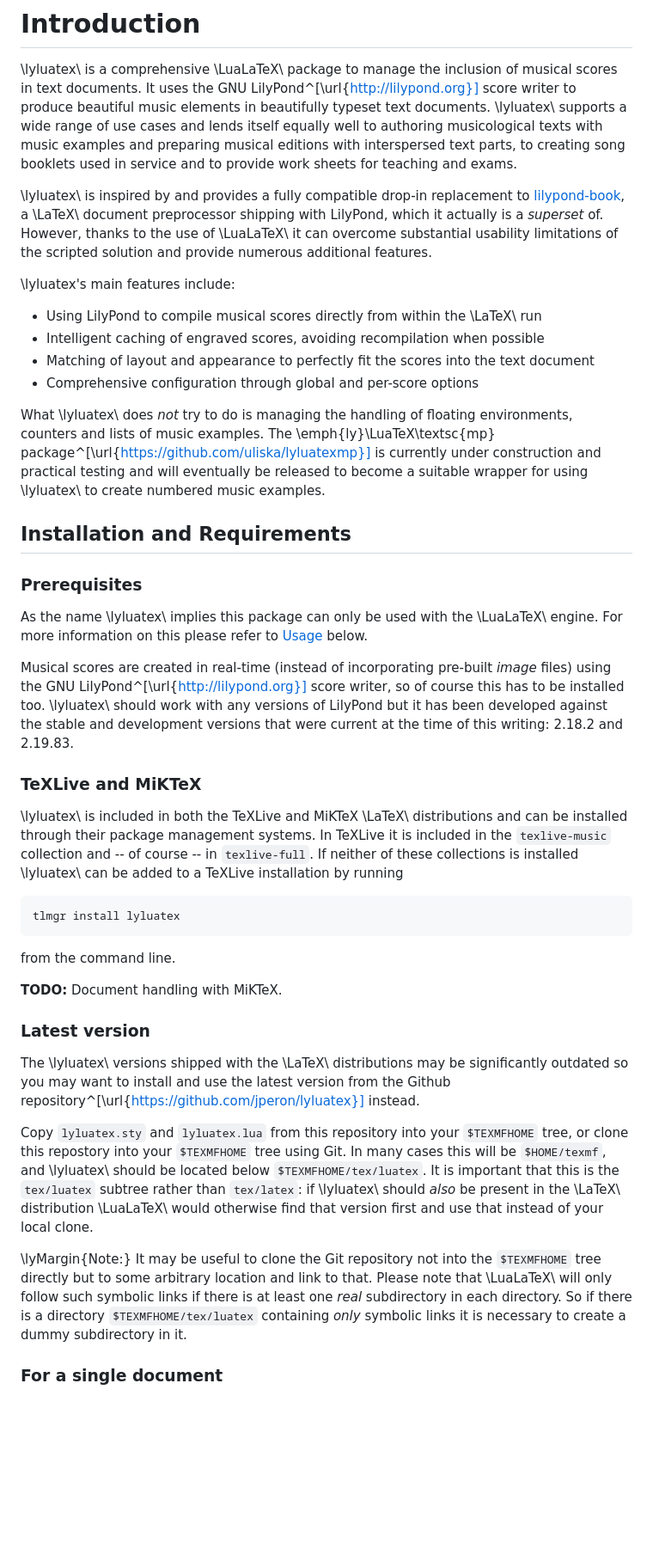
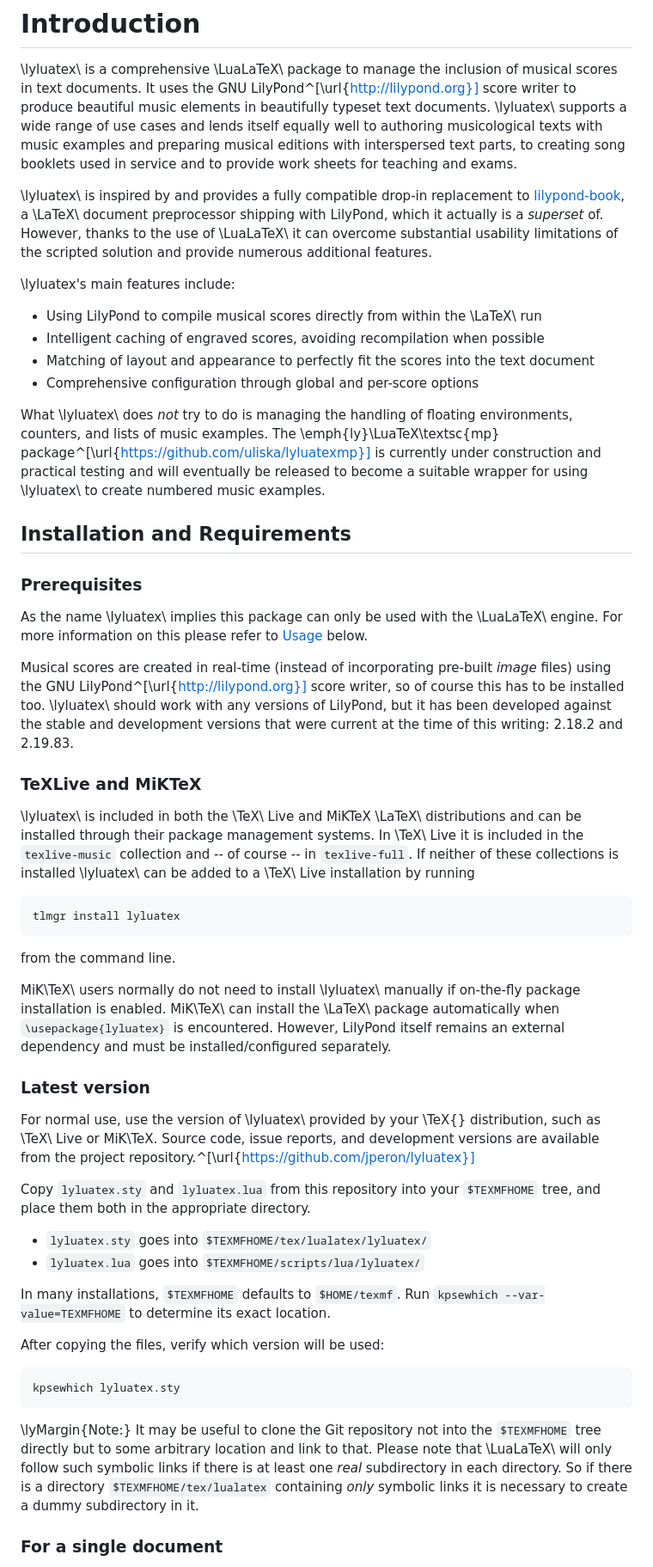
Before and after one commit to jperon/lyluatex, a Markdown page: lyluatex.md, the part around the change. Shown at 86% size. Drawn GitHub-style; blank space fills up the shorter version.

Commit message:
Clarify installation instructions in lyluatex manual

````diff
--- a/lyluatex.md
+++ b/lyluatex.md
@@ -23,7 +23,7 @@ and exams.
 
 \lyluatex\ is inspired by and provides a fully compatible drop-in replacement to
 [lilypond-book](http://lilypond.org/doc/v2.18/Documentation/usage/invoking-lilypond_002dbook.html),
-a \LaTeX\ document preprocessor shipping with LilyPond,  which it actually is a
+a \LaTeX\ document preprocessor shipping with LilyPond, which it actually is a
 *superset* of.  However, thanks to the use of \LuaLaTeX\ it can overcome
 substantial usability limitations of the scripted solution and provide numerous
 additional features.
@@ -36,7 +36,7 @@ additional features.
 * Comprehensive configuration through global and per-score options
 
 What \lyluatex\ does *not* try to do is managing the handling of floating
-environments, counters and lists of music examples. The
+environments, counters, and lists of music examples. The
 \emph{ly}\LuaTeX\textsc{mp} package^[\url{https://github.com/uliska/lyluatexmp}]
 is currently under construction and practical testing and will eventually be
 released to become a suitable wrapper for using \lyluatex\ to create numbered
@@ -53,46 +53,52 @@ As the name \lyluatex\ implies this package can only be used with the
 Musical scores are created in real-time (instead of incorporating pre-built
 *image* files) using the GNU LilyPond^[\url{http://lilypond.org}] score writer,
 so of course this has to be installed too. \lyluatex\ should work with any
-versions of LilyPond but it has been developed against the stable and
+versions of LilyPond, but it has been developed against the stable and
 development versions that were current at the time of this writing: 2.18.2 and
 2.19.83.
 
 ### TeXLive and MiKTeX
 
-\lyluatex\ is included in both the TeXLive and MiKTeX \LaTeX\ distributions and
-can be installed through their package management systems. In TeXLive it is
+\lyluatex\ is included in both the \TeX\ Live and MiKTeX \LaTeX\ distributions and
+can be installed through their package management systems. In \TeX\ Live it is
 included in the `texlive-music` collection and -- of course -- in
 `texlive-full`. If neither of these collections is installed \lyluatex\ can be
-added to a TeXLive installation by running
-
+added to a \TeX\ Live installation by running
 ```
 tlmgr install lyluatex
 ```
-
 from the command line.
 
-**TODO:** Document handling with MiKTeX.
+MiK\TeX\ users normally do not need to install \lyluatex\ manually if on-the-fly package installation is enabled.
+MiK\TeX\ can install the \LaTeX\ package automatically when `\usepackage{lyluatex}` is encountered.
+However, LilyPond itself remains an external dependency and must be installed/configured separately.
 
 ### Latest version
 
-The \lyluatex\ versions shipped with the \LaTeX\ distributions may be
-significantly outdated so you may want to install and use the latest version
-from the Github repository^[\url{https://github.com/jperon/lyluatex}] instead.
+For normal use, use the version of \lyluatex\ provided by your \TeX{}
+distribution, such as \TeX\ Live or MiK\TeX. Source code, issue reports,
+and development versions are available from the project repository.^[\url{https://github.com/jperon/lyluatex}]
 
 Copy `lyluatex.sty` and `lyluatex.lua` from this repository into your
-`$TEXMFHOME` tree, or clone this repostory into your `$TEXMFHOME` tree using
-Git. In many cases this will be `$HOME/texmf`, and \lyluatex\ should be located
-below `$TEXMFHOME/tex/luatex`. It is important that this is the `tex/luatex`
-subtree rather than `tex/latex`: if \lyluatex\ should *also* be present in the
-\LaTeX\ distribution \LuaLaTeX\ would otherwise find that version first and use
-that instead of your local clone.
+`$TEXMFHOME` tree, and place them both in the appropriate directory.
+
+ - `lyluatex.sty` goes into `$TEXMFHOME/tex/lualatex/lyluatex/`
+ - `lyluatex.lua` goes into `$TEXMFHOME/scripts/lua/lyluatex/`
+
+In many installations, `$TEXMFHOME` defaults to `$HOME/texmf`.
+Run `kpsewhich --var-value=TEXMFHOME` to determine its exact location.
+
+After copying the files, verify which version will be used:
+```
+kpsewhich lyluatex.sty
+```
 
 \lyMargin{Note:}
 It may be useful to clone the Git repository not into the `$TEXMFHOME` tree
 directly but to some arbitrary location and link to that. Please note that
 \LuaLaTeX\ will only follow such symbolic links if there is at least one *real*
 subdirectory in each directory. So if there is a directory
-`$TEXMFHOME/tex/luatex` containing *only* symbolic links it is necessary to
+`$TEXMFHOME/tex/lualatex` containing *only* symbolic links it is necessary to
 create a dummy subdirectory in it.
 
 ### For a single document
````
